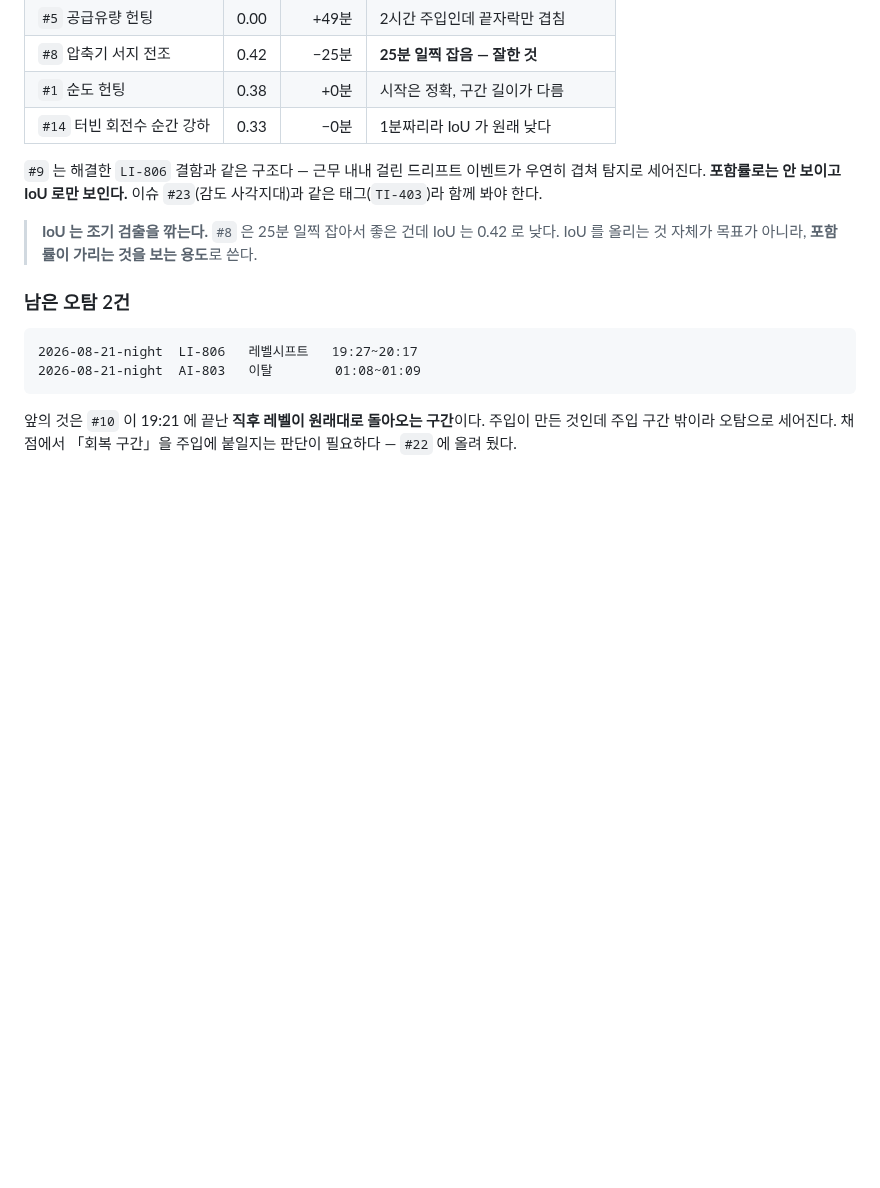
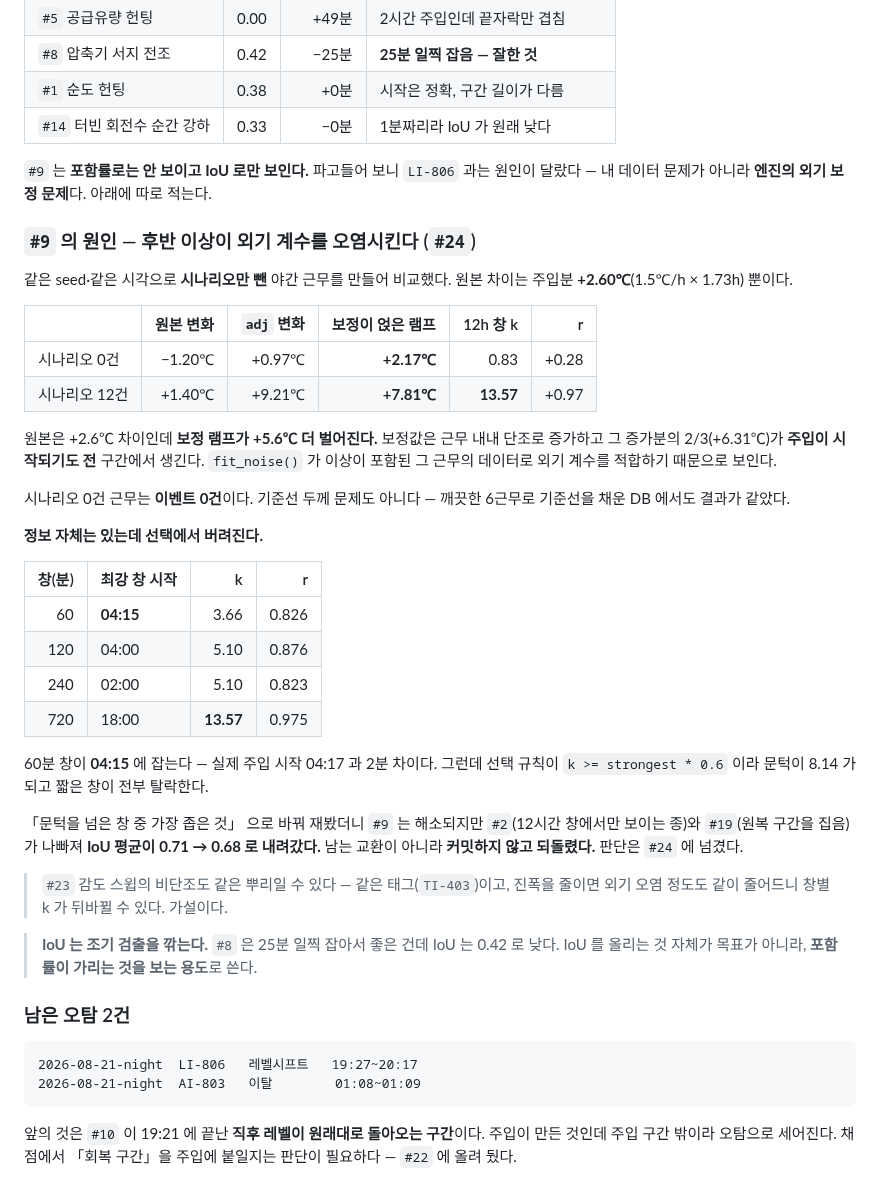
Before and after one commit to ssmo0810/engra, a Markdown page: docs/scenarios.md, the part around the change. Drawn GitHub-style; blank space fills up the shorter version.

Commit message:
#9 의 시각 오차 원인 규명 — 엔진 외기 보정 오염, 내 데이터 문제가 아니다 (#24)
#22 에서 IoU 가 드러낸 #9 의 −618분 오차를 파고들었다. LI-806 과 같은 구조인 줄
알았는데 원인이 달랐다.

같은 seed·같은 시각으로 시나리오만 뺀 야간 근무를 만들어 비교했다. 원본 차이는
주입분 +2.60℃ 뿐인데 외기 보정 램프가 +2.17 → +7.81℃ 로 벌어진다. 보정값 증가분의
2/3 가 주입이 시작되기도 전 구간에서 생긴다. fit_noise() 가 이상이 포함된 그 근무의
데이터로 외기 계수를 적합해 후반 이탈이 계수로 흡수되고 근무 전체에 되뿌려지는 것으로
보인다. 시나리오 0건 근무는 이벤트 0건이고, 기준선을 두텁게 채워도 결과가 같다.

정보 자체는 있다 — 60분 창이 04:15 에 잡는다(실제 04:17, 2분 차). 다만 창 선택 규칙이
k >= strongest*0.6 이라 12시간 창의 k=13.57 이 문턱을 8.14 로 올려 짧은 창을 전부
떨어뜨린다.

「가장 좁은 통과 창」 으로 바꿔 실험했으나 #2(12시간 창에서만 보이는 종)와 #19(원복
구간)가 나빠져 IoU 평균이 0.71 → 0.68 로 내려갔다. 남는 교환이 아니라 engine/ 은
건드리지 않고 되돌렸다. 판단은 #24 로 정기영님께 넘겼다.

Co-Authored-By: Claude Opus 5 (1M context) <noreply@anthropic.com>

```diff
--- a/docs/scenarios.md
+++ b/docs/scenarios.md
@@ -125,9 +125,44 @@ ENGRA가 감지해야 할 특이사항의 유형과 발생 조건을 정의합
 | `#1` 순도 헌팅 | 0.38 | +0분 | 시작은 정확, 구간 길이가 다름 |
 | `#14` 터빈 회전수 순간 강하 | 0.33 | −0분 | 1분짜리라 IoU 가 원래 낮다 |
 
-`#9` 는 해결한 `LI-806` 결함과 같은 구조다 — 근무 내내 걸린 드리프트 이벤트가 우연히 겹쳐
-탐지로 세어진다. **포함률로는 안 보이고 IoU 로만 보인다.** 이슈 `#23`(감도 사각지대)과 같은
-태그(`TI-403`)라 함께 봐야 한다.
+`#9` 는 **포함률로는 안 보이고 IoU 로만 보인다.** 파고들어 보니 `LI-806` 과는 원인이 달랐다 —
+내 데이터 문제가 아니라 **엔진의 외기 보정 문제**다. 아래에 따로 적는다.
+
+### `#9` 의 원인 — 후반 이상이 외기 계수를 오염시킨다 (`#24`)
+
+같은 seed·같은 시각으로 **시나리오만 뺀** 야간 근무를 만들어 비교했다. 원본 차이는
+주입분 **+2.60℃**(1.5℃/h × 1.73h) 뿐이다.
+
+| | 원본 변화 | `adj` 변화 | 보정이 얹은 램프 | 12h 창 k | r |
+| --- | ---: | ---: | ---: | ---: | ---: |
+| 시나리오 0건 | −1.20℃ | +0.97℃ | **+2.17℃** | 0.83 | +0.28 |
+| 시나리오 12건 | +1.40℃ | +9.21℃ | **+7.81℃** | **13.57** | +0.97 |
+
+원본은 +2.6℃ 차이인데 **보정 램프가 +5.6℃ 더 벌어진다.** 보정값은 근무 내내 단조로
+증가하고 그 증가분의 2/3(+6.31℃)가 **주입이 시작되기도 전** 구간에서 생긴다.
+`fit_noise()` 가 이상이 포함된 그 근무의 데이터로 외기 계수를 적합하기 때문으로 보인다.
+
+시나리오 0건 근무는 **이벤트 0건**이다. 기준선 두께 문제도 아니다 — 깨끗한 6근무로
+기준선을 채운 DB 에서도 결과가 같았다.
+
+**정보 자체는 있는데 선택에서 버려진다.**
+
+| 창(분) | 최강 창 시작 | k | r |
+| ---: | --- | ---: | ---: |
+| 60 | **04:15** | 3.66 | 0.826 |
+| 120 | 04:00 | 5.10 | 0.876 |
+| 240 | 02:00 | 5.10 | 0.823 |
+| 720 | 18:00 | **13.57** | 0.975 |
+
+60분 창이 **04:15** 에 잡는다 — 실제 주입 시작 04:17 과 2분 차이다. 그런데 선택 규칙이
+`k >= strongest * 0.6` 이라 문턱이 8.14 가 되고 짧은 창이 전부 탈락한다.
+
+「문턱을 넘은 창 중 가장 좁은 것」 으로 바꿔 재봤더니 `#9` 는 해소되지만 `#2`(12시간 창에서만
+보이는 종)와 `#19`(원복 구간을 집음)가 나빠져 **IoU 평균이 0.71 → 0.68 로 내려갔다.**
+남는 교환이 아니라 **커밋하지 않고 되돌렸다.** 판단은 `#24` 에 넘겼다.
+
+> `#23` 감도 스윕의 비단조도 같은 뿌리일 수 있다 — 같은 태그(`TI-403`)이고, 진폭을 줄이면
+> 외기 오염 정도도 같이 줄어드니 창별 k 가 뒤바뀔 수 있다. 가설이다.
 
 > **IoU 는 조기 검출을 깎는다.** `#8` 은 25분 일찍 잡아서 좋은 건데 IoU 는 0.42 로 낮다.
 > IoU 를 올리는 것 자체가 목표가 아니라, **포함률이 가리는 것을 보는 용도**로 쓴다.
```
